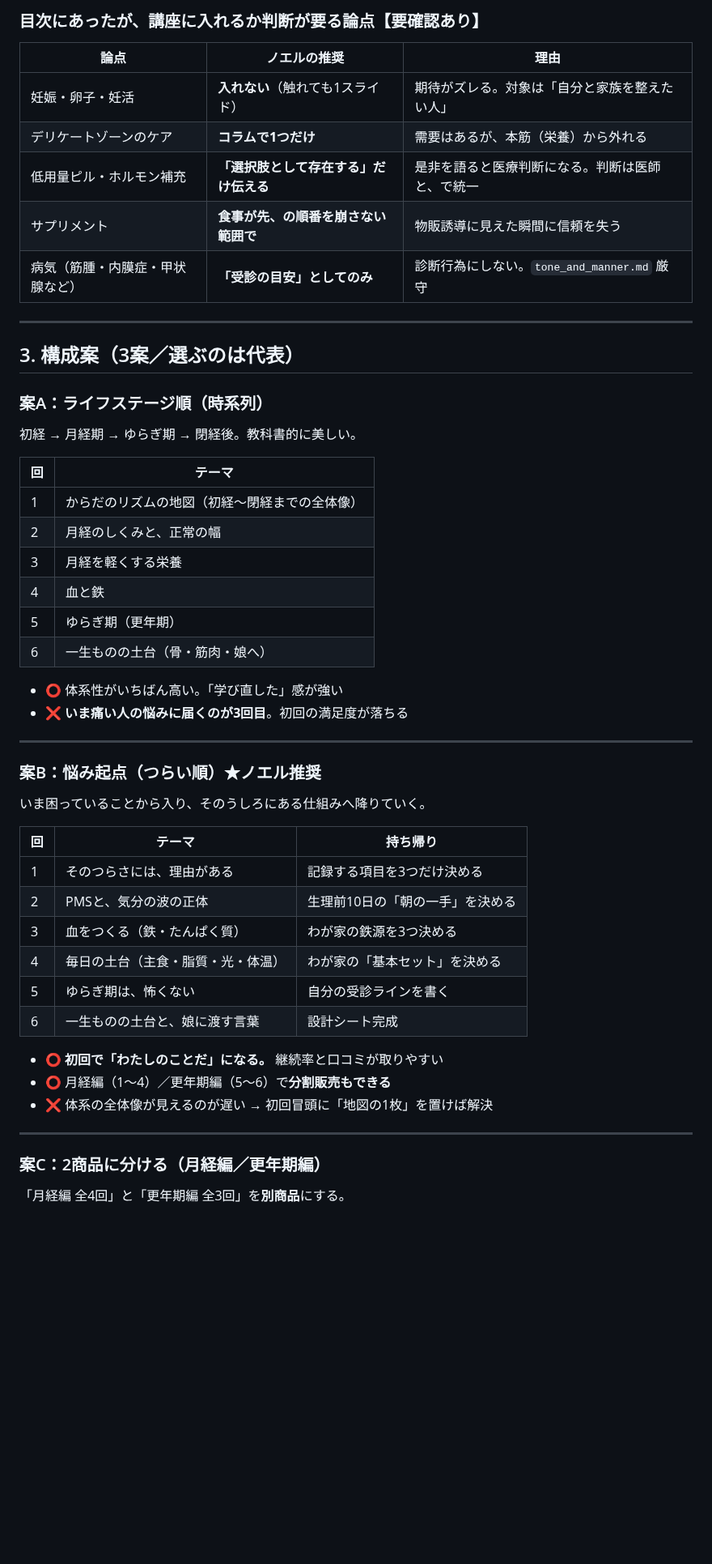
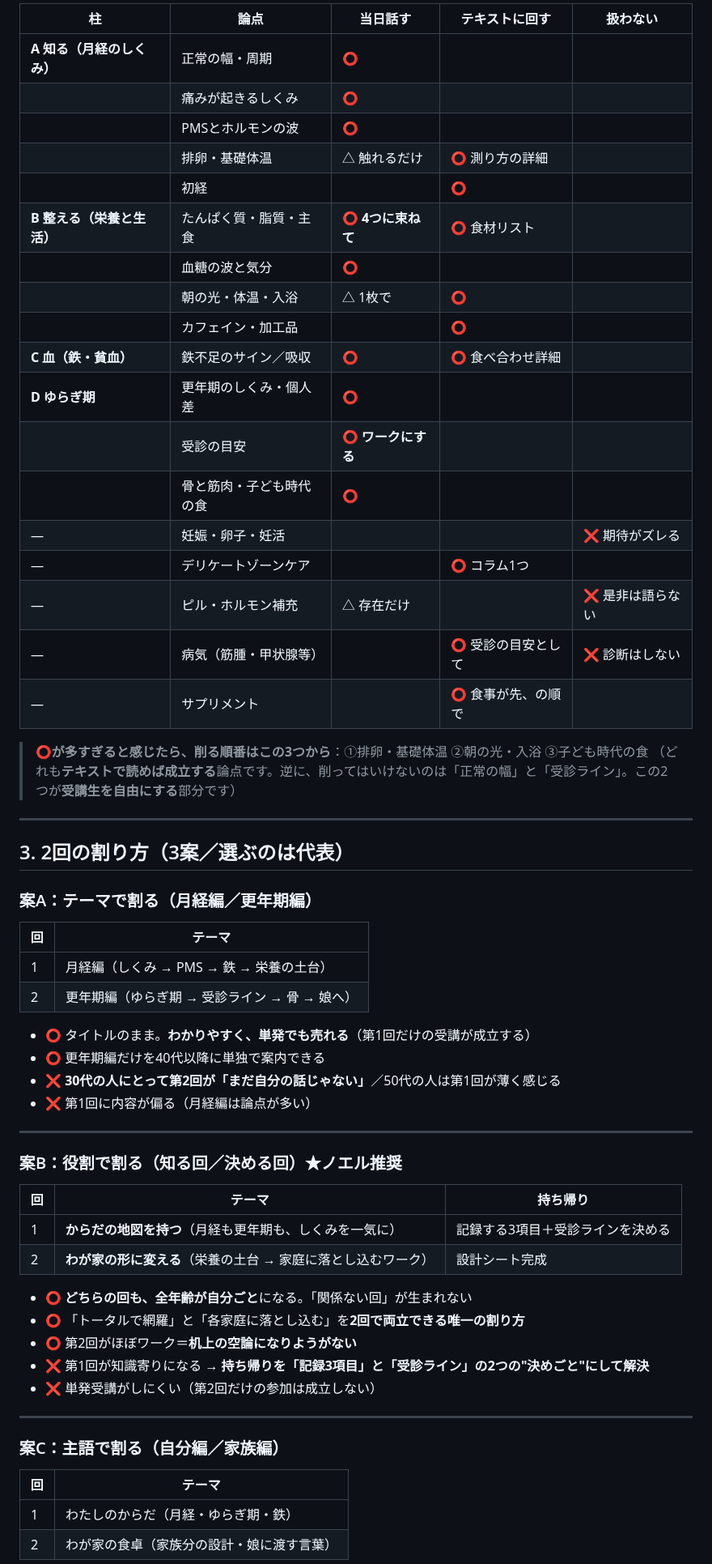
Before and after one commit to xxhmannasuimhxx/-, a Markdown page: company/04_contents/女性のための栄養学_月経編更年期編_カリキュラム案.md, the part around one of its changes. Shown at 81% size. Drawn GitHub-style; blank space fills up the shorter version.

```diff
--- a/company/04_contents/女性のための栄養学_月経編更年期編_カリキュラム案.md
+++ b/company/04_contents/女性のための栄養学_月経編更年期編_カリキュラム案.md
@@ -68,56 +75,65 @@
 
-### 目次にあったが、講座に入れるか判断が要る論点【要確認あり】
+| 柱 | 論点 | 当日話す | テキストに回す | 扱わない |
+|---|---|---|---|---|
+| **A 知る（月経のしくみ）** | 正常の幅・周期 | ⭕ | | |
+| | 痛みが起きるしくみ | ⭕ | | |
+| | PMSとホルモンの波 | ⭕ | | |
+| | 排卵・基礎体温 | △ 触れるだけ | ⭕ 測り方の詳細 | |
+| | 初経 | | ⭕ | |
+| **B 整える（栄養と生活）** | たんぱく質・脂質・主食 | ⭕ **4つに束ねて** | ⭕ 食材リスト | |
+| | 血糖の波と気分 | ⭕ | | |
+| | 朝の光・体温・入浴 | △ 1枚で | ⭕ | |
+| | カフェイン・加工品 | | ⭕ | |
+| **C 血（鉄・貧血）** | 鉄不足のサイン／吸収 | ⭕ | ⭕ 食べ合わせ詳細 | |
+| **D ゆらぎ期** | 更年期のしくみ・個人差 | ⭕ | | |
+| | 受診の目安 | ⭕ **ワークにする** | | |
+| | 骨と筋肉・子ども時代の食 | ⭕ | | |
+| — | 妊娠・卵子・妊活 | | | ❌ 期待がズレる |
+| — | デリケートゾーンケア | | ⭕ コラム1つ | |
+| — | ピル・ホルモン補充 | △ 存在だけ | | ❌ 是非は語らない |
+| — | 病気（筋腫・甲状腺等） | | ⭕ 受診の目安として | ❌ 診断はしない |
+| — | サプリメント | | ⭕ 食事が先、の順で | |
 
-| 論点 | ノエルの推奨 | 理由 |
-|---|---|---|
-| 妊娠・卵子・妊活 | **入れない**（触れても1スライド） | 期待がズレる。対象は「自分と家族を整えたい人」 |
-| デリケートゾーンのケア | **コラムで1つだけ** | 需要はあるが、本筋（栄養）から外れる |
-| 低用量ピル・ホルモン補充 | **「選択肢として存在する」だけ伝える** | 是非を語ると医療判断になる。判断は医師と、で統一 |
-| サプリメント | **食事が先、の順番を崩さない範囲で** | 物販誘導に見えた瞬間に信頼を失う |
-| 病気（筋腫・内膜症・甲状腺など） | **「受診の目安」としてのみ** | 診断行為にしない。`tone_and_manner.md` 厳守 |
+> **⭕が多すぎると感じたら、削る順番はこの3つから**：①排卵・基礎体温 ②朝の光・入浴 ③子ども時代の食
+> （どれも**テキストで読めば成立する**論点です。逆に、削ってはいけないのは「正常の幅」と「受診ライン」。この2つが**受講生を自由にする**部分です）
 
 ---
 
-## 3. 構成案（3案／選ぶのは代表）
+## 3. 2回の割り方（3案／選ぶのは代表）
 
-### 案A：ライフステージ順（時系列）
-
-初経 → 月経期 → ゆらぎ期 → 閉経後。教科書的に美しい。
+### 案A：テーマで割る（月経編／更年期編）
 
 | 回 | テーマ |
 |---|---|
-| 1 | からだのリズムの地図（初経〜閉経までの全体像） |
-| 2 | 月経のしくみと、正常の幅 |
-| 3 | 月経を軽くする栄養 |
-| 4 | 血と鉄 |
-| 5 | ゆらぎ期（更年期） |
-| 6 | 一生ものの土台（骨・筋肉・娘へ） |
+| 1 | 月経編（しくみ → PMS → 鉄 → 栄養の土台） |
+| 2 | 更年期編（ゆらぎ期 → 受診ライン → 骨 → 娘へ） |
 
-- ⭕ 体系性がいちばん高い。「学び直した」感が強い
-- ❌ **いま痛い人の悩みに届くのが3回目**。初回の満足度が落ちる
+- ⭕ タイトルのまま。**わかりやすく、単発でも売れる**（第1回だけの受講が成立する）
+- ⭕ 更年期編だけを40代以降に単独で案内できる
+- ❌ **30代の人にとって第2回が「まだ自分の話じゃない」**／50代の人は第1回が薄く感じる
+- ❌ 第1回に内容が偏る（月経編は論点が多い）
 
 ---
 
-### 案B：悩み起点（つらい順）★ノエル推奨
-
-いま困っていることから入り、そのうしろにある仕組みへ降りていく。
+### 案B：役割で割る（知る回／決める回）★ノエル推奨
 
 | 回 | テーマ | 持ち帰り |
 |---|---|---|
-| 1 | そのつらさには、理由がある | 記録する項目を3つだけ決める |
-| 2 | PMSと、気分の波の正体 | 生理前10日の「朝の一手」を決める |
-| 3 | 血をつくる（鉄・たんぱく質） | わが家の鉄源を3つ決める |
-| 4 | 毎日の土台（主食・脂質・光・体温） | わが家の「基本セット」を決める |
-| 5 | ゆらぎ期は、怖くない | 自分の受診ラインを書く |
-| 6 | 一生ものの土台と、娘に渡す言葉 | 設計シート完成 |
+| 1 | **からだの地図を持つ**（月経も更年期も、しくみを一気に） | 記録する3項目＋受診ラインを決める |
+| 2 | **わが家の形に変える**（栄養の土台 → 家庭に落とし込むワーク） | 設計シート完成 |
 
-- ⭕ **初回で「わたしのことだ」になる。** 継続率と口コミが取りやすい
-- ⭕ 月経編（1〜4）／更年期編（5〜6）で**分割販売もできる**
-- ❌ 体系の全体像が見えるのが遅い → 初回冒頭に「地図の1枚」を置けば解決
+- ⭕ **どちらの回も、全年齢が自分ごと**になる。「関係ない回」が生まれない
+- ⭕ 「トータルで網羅」と「各家庭に落とし込む」を**2回で両立できる唯一の割り方**
+- ⭕ 第2回がほぼワーク＝**机上の空論になりようがない**
+- ❌ 第1回が知識寄りになる → **持ち帰りを「記録3項目」と「受診ライン」の2つの"決めごと"にして解決**
+- ❌ 単発受講がしにくい（第2回だけの参加は成立しない）
 
 ---
 
-### 案C：2商品に分ける（月経編／更年期編）
+### 案C：主語で割る（自分編／家族編）
 
-「月経編 全4回」と「更年期編 全3回」を**別商品**にする。
+| 回 | テーマ |
+|---|---|
+| 1 | わたしのからだ（月経・ゆらぎ期・鉄） |
+| 2 | わが家の食卓（家族分の設計・娘に渡す言葉） |
 
```
Also changed, not shown: other parts of company/04_contents/女性のための栄養学_月経編更年期編_カリキュラム案.md (+156 -205 lines).
